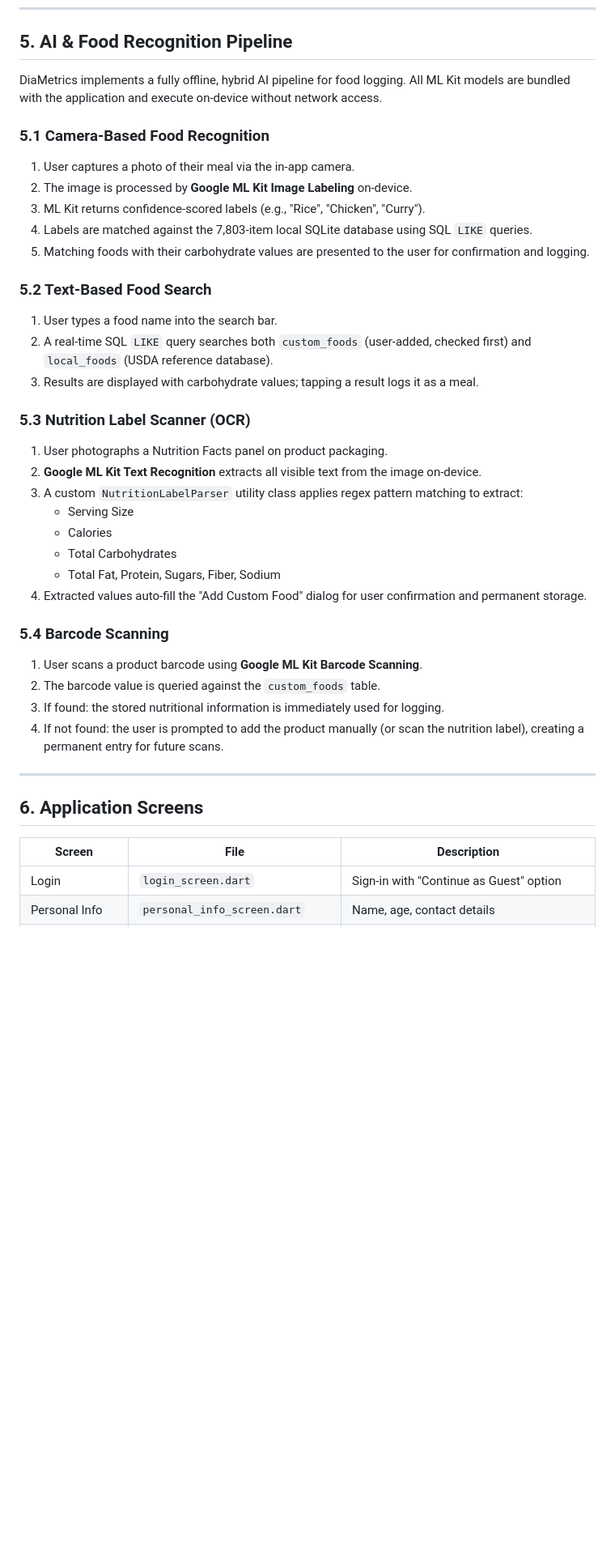
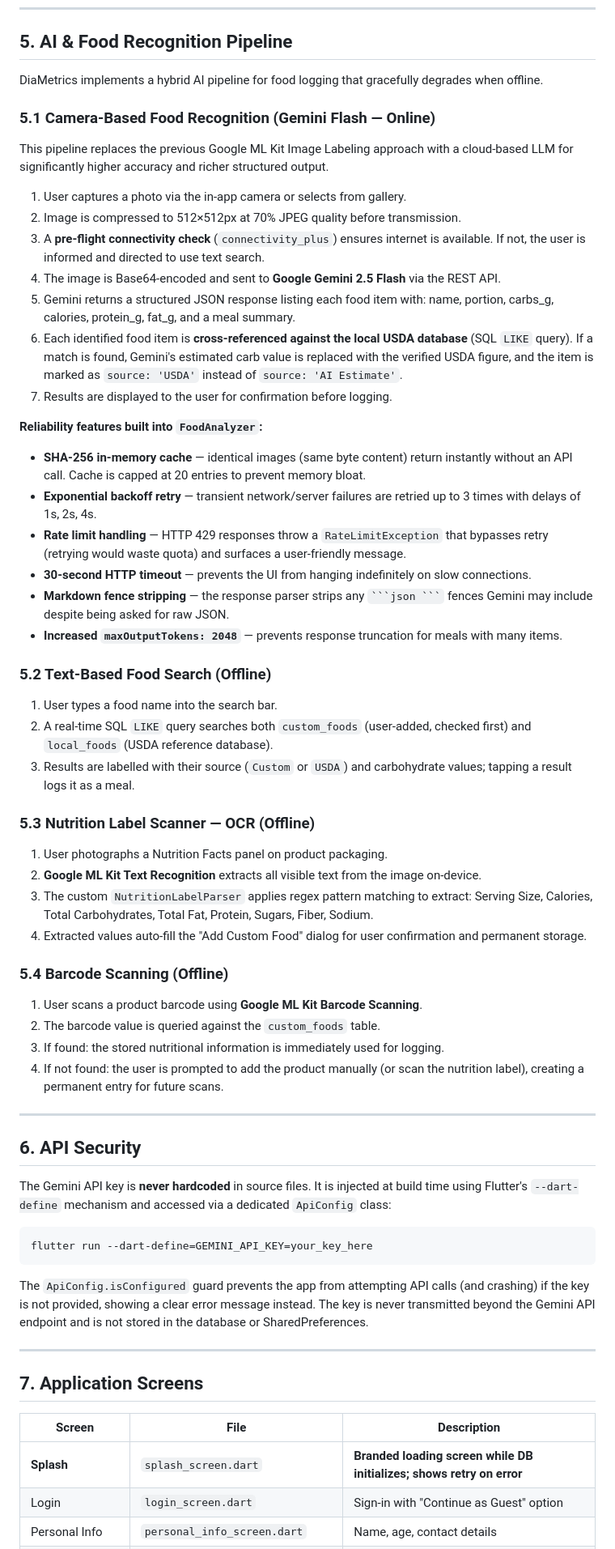
Before and after one commit to joebenberry-afk/Diametrics, a Markdown page: TECHNICAL_SUMMARY.md, the part around one of its changes. Shown at 81% size. Rendered like a GitHub page; blank space fills up the shorter version.

Commit message:
docs: update technical summary to reflect Gemini AI, API security, caching, and Feb 2026 changes

````diff
--- a/TECHNICAL_SUMMARY.md
+++ b/TECHNICAL_SUMMARY.md
@@ -115,31 +119,40 @@ The database uses SQLCipher for AES-256 encryption at rest. The encryption key i
 
 ## 5. AI & Food Recognition Pipeline
 
-DiaMetrics implements a fully offline, hybrid AI pipeline for food logging. All ML Kit models are bundled with the application and execute on-device without network access.
+DiaMetrics implements a hybrid AI pipeline for food logging that gracefully degrades when offline.
 
-### 5.1 Camera-Based Food Recognition
-1. User captures a photo of their meal via the in-app camera.
-2. The image is processed by **Google ML Kit Image Labeling** on-device.
-3. ML Kit returns confidence-scored labels (e.g., "Rice", "Chicken", "Curry").
-4. Labels are matched against the 7,803-item local SQLite database using SQL `LIKE` queries.
-5. Matching foods with their carbohydrate values are presented to the user for confirmation and logging.
+### 5.1 Camera-Based Food Recognition (Gemini Flash — Online)
 
-### 5.2 Text-Based Food Search
+This pipeline replaces the previous Google ML Kit Image Labeling approach with a cloud-based LLM for significantly higher accuracy and richer structured output.
+
+1. User captures a photo via the in-app camera or selects from gallery.
+2. Image is compressed to 512×512px at 70% JPEG quality before transmission.
+3. A **pre-flight connectivity check** (`connectivity_plus`) ensures internet is available. If not, the user is informed and directed to use text search.
+4. The image is Base64-encoded and sent to **Google Gemini 2.5 Flash** via the REST API.
+5. Gemini returns a structured JSON response listing each food item with: name, portion, carbs_g, calories, protein_g, fat_g, and a meal summary.
+6. Each identified food item is **cross-referenced against the local USDA database** (SQL `LIKE` query). If a match is found, Gemini's estimated carb value is replaced with the verified USDA figure, and the item is marked as `source: 'USDA'` instead of `source: 'AI Estimate'`.
+7. Results are displayed to the user for confirmation before logging.
+
+**Reliability features built into `FoodAnalyzer`:**
+- **SHA-256 in-memory cache** — identical images (same byte content) return instantly without an API call. Cache is capped at 20 entries to prevent memory bloat.
+- **Exponential backoff retry** — transient network/server failures are retried up to 3 times with delays of 1s, 2s, 4s.
+- **Rate limit handling** — HTTP 429 responses throw a `RateLimitException` that bypasses retry (retrying would waste quota) and surfaces a user-friendly message.
+- **30-second HTTP timeout** — prevents the UI from hanging indefinitely on slow connections.
+- **Markdown fence stripping** — the response parser strips any ` ```json ``` ` fences Gemini may include despite being asked for raw JSON.
+- **Increased `maxOutputTokens: 2048`** — prevents response truncation for meals with many items.
+
+### 5.2 Text-Based Food Search (Offline)
 1. User types a food name into the search bar.
 2. A real-time SQL `LIKE` query searches both `custom_foods` (user-added, checked first) and `local_foods` (USDA reference database).
-3. Results are displayed with carbohydrate values; tapping a result logs it as a meal.
+3. Results are labelled with their source (`Custom` or `USDA`) and carbohydrate values; tapping a result logs it as a meal.
 
-### 5.3 Nutrition Label Scanner (OCR)
+### 5.3 Nutrition Label Scanner — OCR (Offline)
 1. User photographs a Nutrition Facts panel on product packaging.
 2. **Google ML Kit Text Recognition** extracts all visible text from the image on-device.
-3. A custom `NutritionLabelParser` utility class applies regex pattern matching to extract:
-   - Serving Size
-   - Calories
-   - Total Carbohydrates
-   - Total Fat, Protein, Sugars, Fiber, Sodium
+3. The custom `NutritionLabelParser` applies regex pattern matching to extract: Serving Size, Calories, Total Carbohydrates, Total Fat, Protein, Sugars, Fiber, Sodium.
 4. Extracted values auto-fill the "Add Custom Food" dialog for user confirmation and permanent storage.
 
-### 5.4 Barcode Scanning
+### 5.4 Barcode Scanning (Offline)
 1. User scans a product barcode using **Google ML Kit Barcode Scanning**.
 2. The barcode value is queried against the `custom_foods` table.
 3. If found: the stored nutritional information is immediately used for logging.
@@ -147,10 +160,23 @@ DiaMetrics implements a fully offline, hybrid AI pipeline for food logging. All
 
 ---
 
-## 6. Application Screens
+## 6. API Security
+
+The Gemini API key is **never hardcoded** in source files. It is injected at build time using Flutter's `--dart-define` mechanism and accessed via a dedicated `ApiConfig` class:
+
+```
+flutter run --dart-define=GEMINI_API_KEY=your_key_here
+```
+
+The `ApiConfig.isConfigured` guard prevents the app from attempting API calls (and crashing) if the key is not provided, showing a clear error message instead. The key is never transmitted beyond the Gemini API endpoint and is not stored in the database or SharedPreferences.
+
+---
+
+## 7. Application Screens
 
 | Screen | File | Description |
 |--------|------|-------------|
+| **Splash** | `splash_screen.dart` | **Branded loading screen while DB initializes; shows retry on error** |
 | Login | `login_screen.dart` | Sign-in with "Continue as Guest" option |
 | Personal Info | `personal_info_screen.dart` | Name, age, contact details |
 | Health Info | `health_info_screen.dart` | Diabetes type, insulin use, target range |
````
Also changed, not shown: other parts of TECHNICAL_SUMMARY.md (+53 -34 lines).
